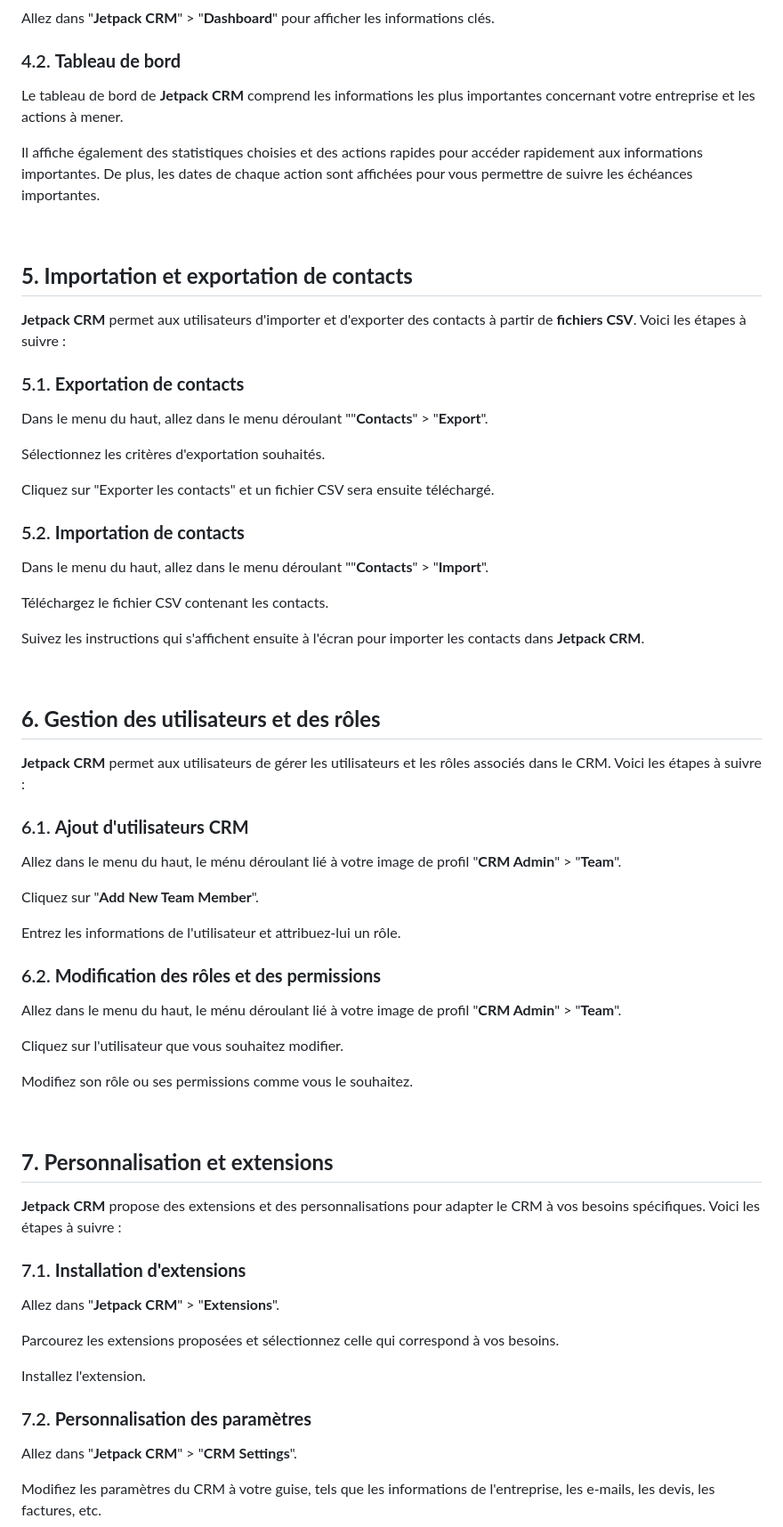
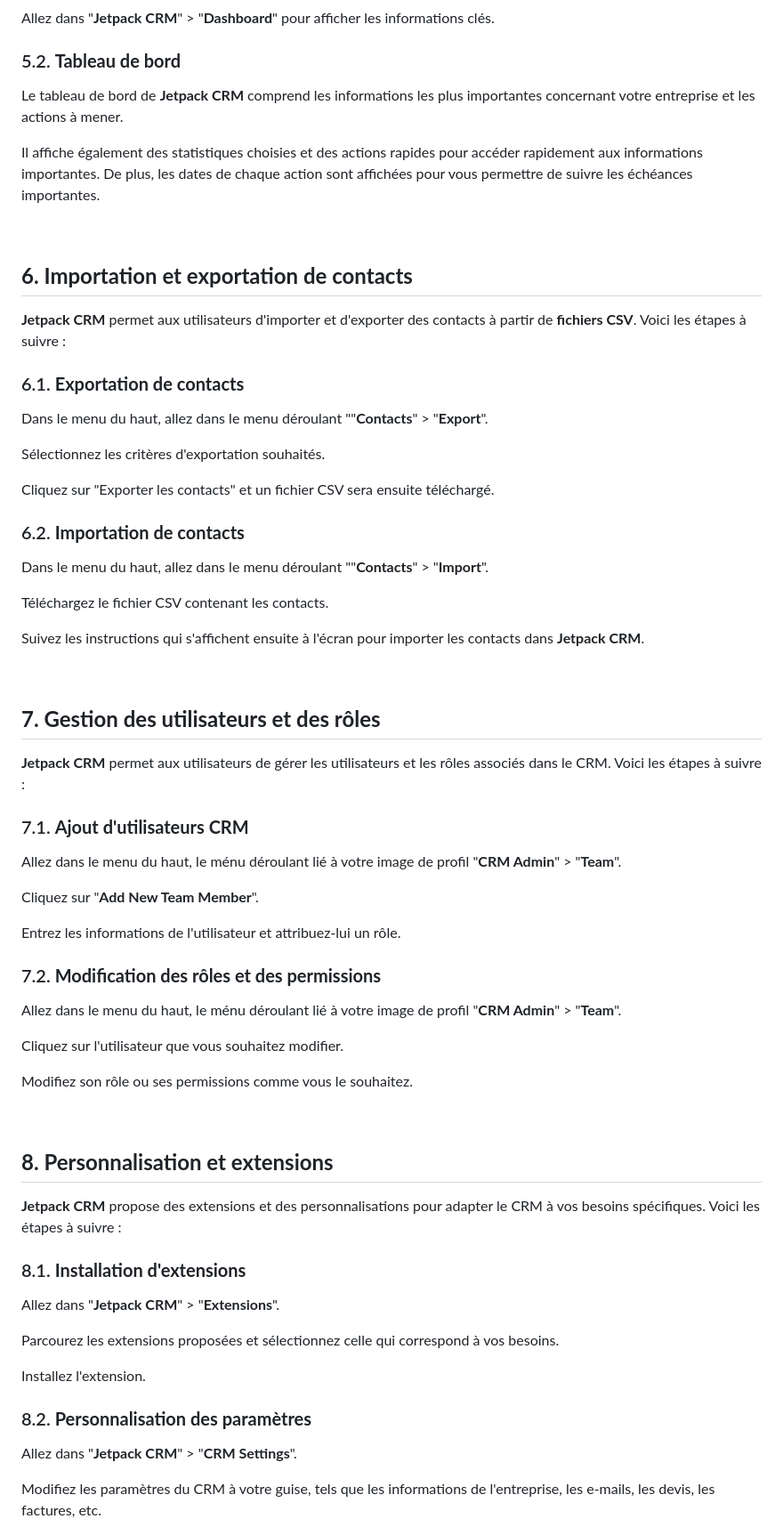
Before and after one commit to PseudoSerieux/workshop-crud, a Markdown page: documentation_fonctionnelle.md, the part around one of its changes. Shown at 89% size. Drawn GitHub-style.

```diff
--- a/documentation_fonctionnelle.md
+++ b/documentation_fonctionnelle.md
@@ -92,7 +118,7 @@ Le tableau de bord **Jetpack CRM** affiche un aperçu des informations important
 
 Allez dans "**Jetpack CRM**" > "**Dashboard**" pour afficher les informations clés.
 
-### 4.2. **Tableau de bord**
+### 5.2. **Tableau de bord**
 
 Le tableau de bord de **Jetpack CRM** comprend les informations les plus importantes concernant votre entreprise et les actions à mener.
 
@@ -100,11 +126,11 @@ Il affiche également des statistiques choisies et des actions rapides pour acc
 
 &nbsp;
 
-## **5. Importation et exportation de contacts**
+## **6. Importation et exportation de contacts**
 
 **Jetpack CRM** permet aux utilisateurs d'importer et d'exporter des contacts à partir de **fichiers CSV**. Voici les étapes à suivre :
 
-### 5.1. **Exportation de contacts**
+### 6.1. **Exportation de contacts**
 
 Dans le menu du haut, allez dans le menu déroulant ""**Contacts**" > "**Export**".
 
@@ -112,7 +138,7 @@ Sélectionnez les critères d'exportation souhaités.
 
 Cliquez sur "Exporter les contacts" et un fichier CSV sera ensuite téléchargé.
 
-### 5.2. **Importation de contacts**
+### 6.2. **Importation de contacts**
 
 Dans le menu du haut, allez dans le menu déroulant ""**Contacts**" > "**Import**".
 
@@ -122,11 +148,11 @@ Suivez les instructions qui s'affichent ensuite à l'écran pour importer les co
 
 &nbsp;
 
-## **6. Gestion des utilisateurs et des rôles**
+## **7. Gestion des utilisateurs et des rôles**
 
 **Jetpack CRM** permet aux utilisateurs de gérer les utilisateurs et les rôles associés dans le CRM. Voici les étapes à suivre :
 
-### 6.1. **Ajout d'utilisateurs CRM**
+### 7.1. **Ajout d'utilisateurs CRM**
 
 Allez dans le menu du haut, le ménu déroulant lié à votre image de profil "**CRM Admin**" > "**Team**".
 
@@ -134,7 +160,7 @@ Cliquez sur "**Add New Team Member**".
 
 Entrez les informations de l'utilisateur et attribuez-lui un rôle.
 
-### 6.2. **Modification des rôles et des permissions**
+### 7.2. **Modification des rôles et des permissions**
 
 Allez dans le menu du haut, le ménu déroulant lié à votre image de profil "**CRM Admin**" > "**Team**".
 
@@ -144,11 +170,11 @@ Modifiez son rôle ou ses permissions comme vous le souhaitez.
 
 &nbsp;
 
-## **7. Personnalisation et extensions**
+## **8. Personnalisation et extensions**
 
 **Jetpack CRM** propose des extensions et des personnalisations pour adapter le CRM à vos besoins spécifiques. Voici les étapes à suivre :
 
-### 7.1. **Installation d'extensions**
+### 8.1. **Installation d'extensions**
 
 Allez dans "**Jetpack CRM**" > "**Extensions**".
 
@@ -156,7 +182,7 @@ Parcourez les extensions proposées et sélectionnez celle qui correspond à vos
 
 Installez l'extension.
 
-### 7.2. **Personnalisation des paramètres**
+### 8.2. **Personnalisation des paramètres**
 
 Allez dans "**Jetpack CRM**" > "**CRM Settings**".
 
```
Also changed, not shown: other parts of documentation_fonctionnelle.md (+55 -15 lines).
